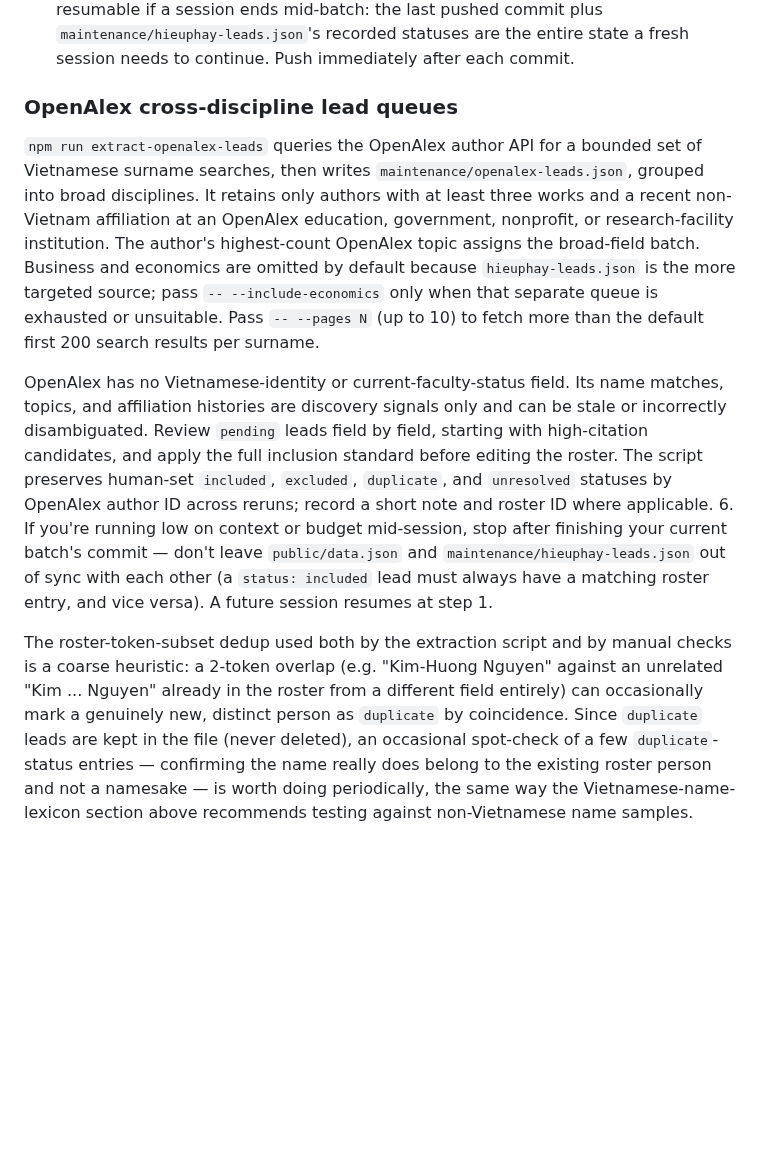
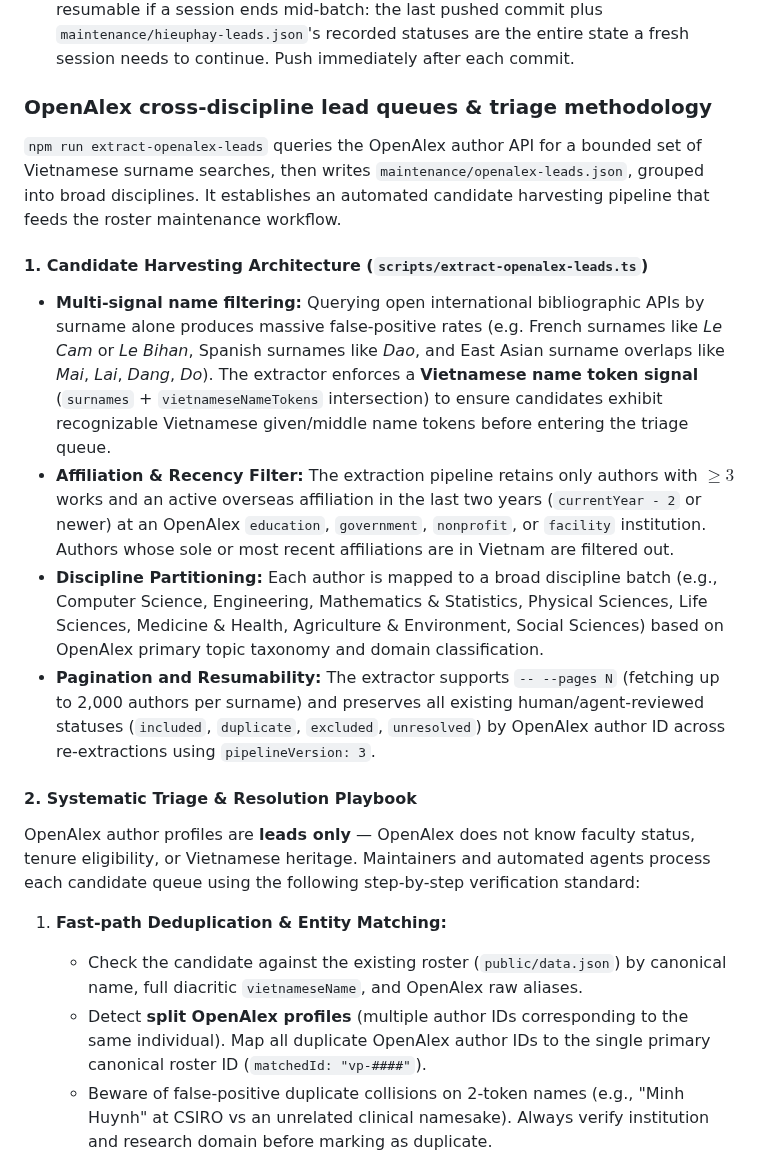
Before and after one commit to dynaroars/vietprofs, a Markdown page: ROSTER_MAINTENANCE.md, the part around one of its changes. Rendered like a GitHub page; blank space fills up the shorter version.

Commit message:
Document OpenAlex candidate harvesting and triage strategies

```diff
--- a/ROSTER_MAINTENANCE.md
+++ b/ROSTER_MAINTENANCE.md
@@ -419,33 +419,23 @@ Resuming across sessions (including on a different machine):
    mid-batch: the last pushed commit plus `maintenance/hieuphay-leads.json`'s recorded statuses are
    the entire state a fresh session needs to continue. Push immediately after each commit.
 
-### OpenAlex cross-discipline lead queues
+### OpenAlex cross-discipline lead queues & triage methodology
 
-`npm run extract-openalex-leads` queries the OpenAlex author API for a bounded set of Vietnamese
-surname searches, then writes `maintenance/openalex-leads.json`, grouped into broad disciplines.
-It retains only authors with at least three works and a recent non-Vietnam affiliation at an
-OpenAlex education, government, nonprofit, or research-facility institution. The author's
-highest-count OpenAlex topic assigns the broad-field batch. Business and economics are omitted by
-default because `hieuphay-leads.json` is the more targeted source; pass `-- --include-economics`
-only when that separate queue is exhausted or unsuitable. Pass `-- --pages N` (up to 10) to fetch
-more than the default first 200 search results per surname.
+`npm run extract-openalex-leads` queries the OpenAlex author API for a bounded set of Vietnamese surname searches, then writes `maintenance/openalex-leads.json`, grouped into broad disciplines. It establishes an automated candidate harvesting pipeline that feeds the roster maintenance workflow.
 
-OpenAlex has no Vietnamese-identity or current-faculty-status field. Its name matches, topics, and
-affiliation histories are discovery signals only and can be stale or incorrectly disambiguated.
-Review `pending` leads field by field, starting with high-citation candidates, and apply the full
-inclusion standard before editing the roster. The script preserves human-set `included`,
-`excluded`, `duplicate`, and `unresolved` statuses by OpenAlex author ID across reruns; record a
-short note and roster ID where applicable.
-6. If you're running low on context or budget mid-session, stop after finishing your current
-   batch's commit — don't leave `public/data.json` and `maintenance/hieuphay-leads.json` out of
-   sync with each other (a `status: included` lead must always have a matching roster entry, and
-   vice versa). A future session resumes at step 1.
+#### 1. Candidate Harvesting Architecture (`scripts/extract-openalex-leads.ts`)
 
-The roster-token-subset dedup used both by the extraction script and by manual checks is a coarse
-heuristic: a 2-token overlap (e.g. "Kim-Huong Nguyen" against an unrelated "Kim ... Nguyen"
-already in the roster from a different field entirely) can occasionally mark a genuinely new,
-distinct person as `duplicate` by coincidence. Since `duplicate` leads are kept in the file (never
-deleted), an occasional spot-check of a few `duplicate`-status entries — confirming the name
-really does belong to the existing roster person and not a namesake — is worth doing periodically,
-the same way the Vietnamese-name-lexicon section above recommends testing against non-Vietnamese
-name samples.
+- **Multi-signal name filtering:** Querying open international bibliographic APIs by surname alone produces massive false-positive rates (e.g. French surnames like *Le Cam* or *Le Bihan*, Spanish surnames like *Dao*, and East Asian surname overlaps like *Mai*, *Lai*, *Dang*, *Do*). The extractor enforces a **Vietnamese name token signal** (`surnames` + `vietnameseNameTokens` intersection) to ensure candidates exhibit recognizable Vietnamese given/middle name tokens before entering the triage queue.
+- **Affiliation & Recency Filter:** The extraction pipeline retains only authors with $\ge 3$ works and an active overseas affiliation in the last two years (`currentYear - 2` or newer) at an OpenAlex `education`, `government`, `nonprofit`, or `facility` institution. Authors whose sole or most recent affiliations are in Vietnam are filtered out.
+- **Discipline Partitioning:** Each author is mapped to a broad discipline batch (e.g., Computer Science, Engineering, Mathematics & Statistics, Physical Sciences, Life Sciences, Medicine & Health, Agriculture & Environment, Social Sciences) based on OpenAlex primary topic taxonomy and domain classification.
+- **Pagination and Resumability:** The extractor supports `-- --pages N` (fetching up to 2,000 authors per surname) and preserves all existing human/agent-reviewed statuses (`included`, `duplicate`, `excluded`, `unresolved`) by OpenAlex author ID across re-extractions using `pipelineVersion: 3`.
+
+#### 2. Systematic Triage & Resolution Playbook
+
+OpenAlex author profiles are **leads only** — OpenAlex does not know faculty status, tenure eligibility, or Vietnamese heritage. Maintainers and automated agents process each candidate queue using the following step-by-step verification standard:
+
+1. **Fast-path Deduplication & Entity Matching:**
+   - Check the candidate against the existing roster (`public/data.json`) by canonical name, full diacritic `vietnameseName`, and OpenAlex raw aliases.
+   - Detect **split OpenAlex profiles** (multiple author IDs corresponding to the same individual). Map all duplicate OpenAlex author IDs to the single primary canonical roster ID (`matchedId: "vp-####"`).
+   - Beware of false-positive duplicate collisions on 2-token names (e.g., "Minh Huynh" at CSIRO vs an unrelated clinical namesake). Always verify institution and research domain before marking as duplicate.
+
```
Also changed, not shown: other parts of ROSTER_MAINTENANCE.md (+51 -0 lines).
